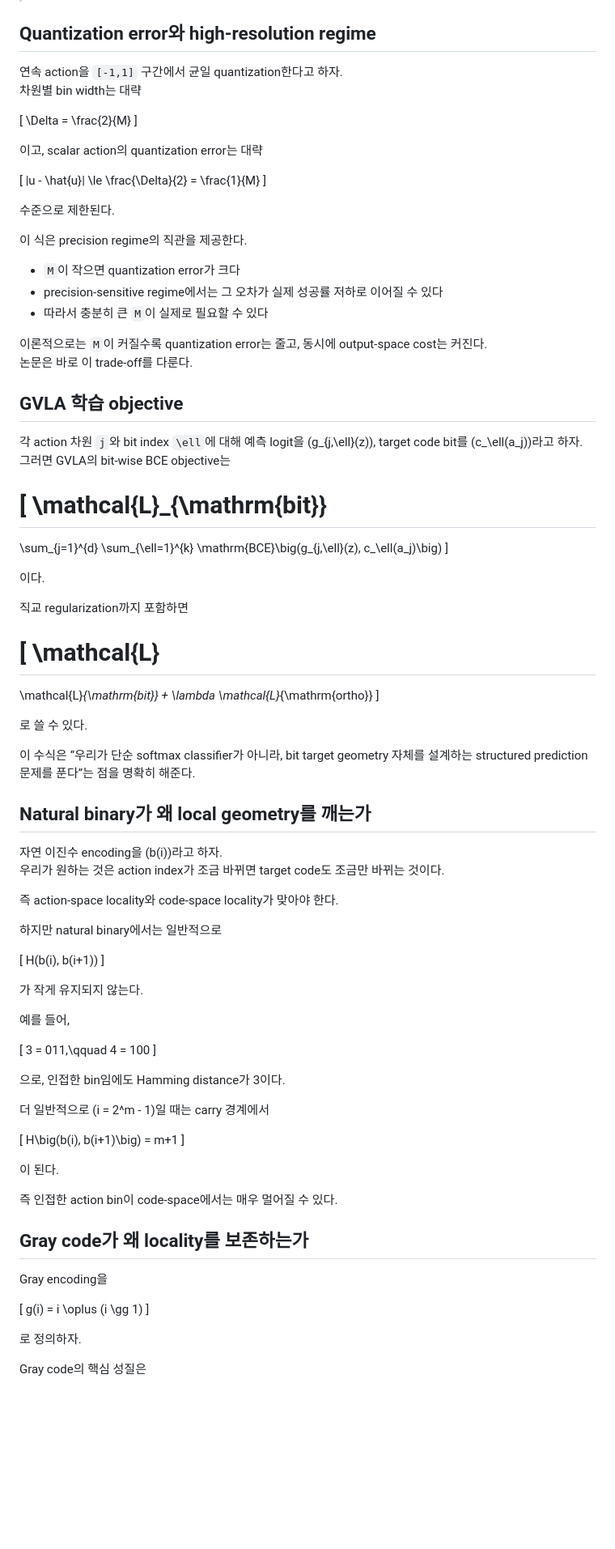
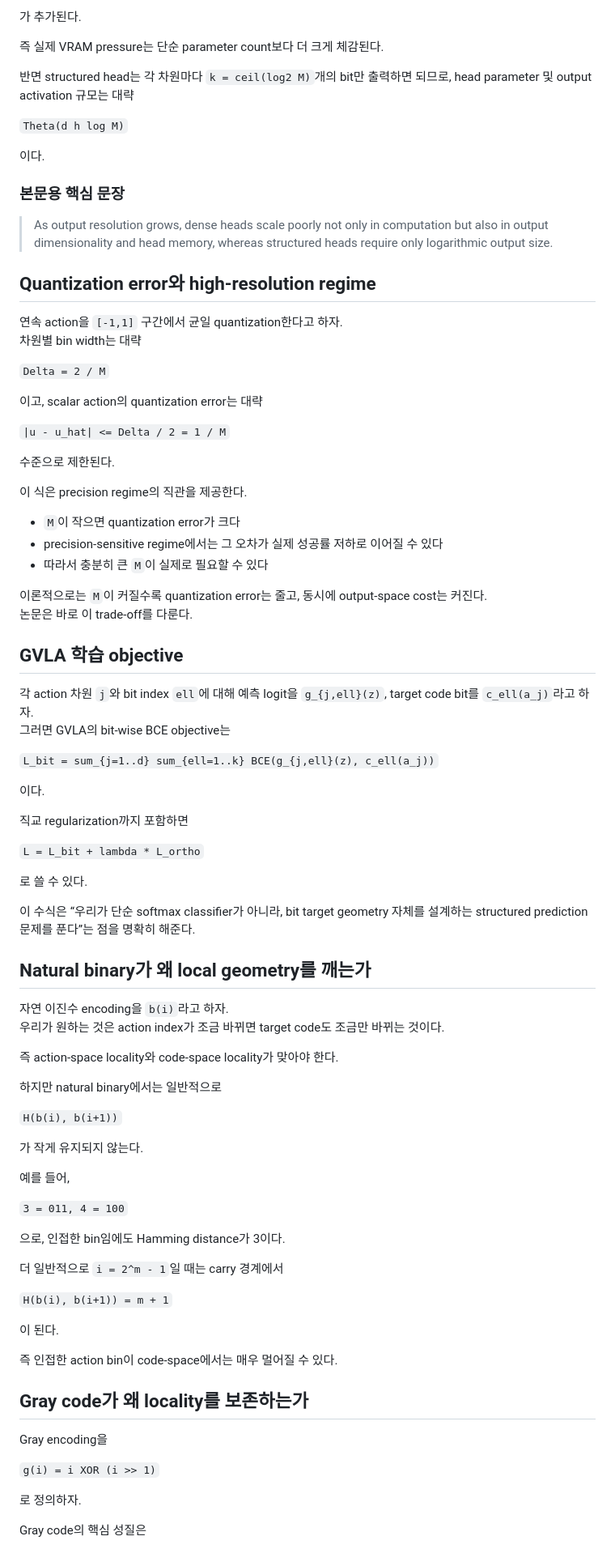
Before and after one commit to whilethis00/GVLA-Net, a Markdown page: docs/NEURIPS_EXPERIMENT_SELECTION_PLAN.md, the part around one of its changes. Shown at 81% size. Rendered like a GitHub page; blank space fills up the shorter version.

```diff
--- a/docs/NEURIPS_EXPERIMENT_SELECTION_PLAN.md
+++ b/docs/NEURIPS_EXPERIMENT_SELECTION_PLAN.md
@@ -262,18 +314,27 @@ O(d \log M)
+가 추가된다.
+
+즉 실제 VRAM pressure는 단순 parameter count보다 더 크게 체감된다.
+
+반면 structured head는 각 차원마다 `k = ceil(log2 M)`개의 bit만 출력하면 되므로, head parameter 및 output activation 규모는 대략
+
+`Theta(d h log M)`
+
+이다.
+
+### 본문용 핵심 문장
+
+> As output resolution grows, dense heads scale poorly not only in computation but also in output dimensionality and head memory, whereas structured heads require only logarithmic output size.
 
 ## Quantization error와 high-resolution regime
 
 연속 action을 `[-1,1]` 구간에서 균일 quantization한다고 하자.
 차원별 bin width는 대략
 
-\[
-\Delta = \frac{2}{M}
-\]
+`Delta = 2 / M`
 
 이고, scalar action의 quantization error는 대략
 
-\[
-|u - \hat{u}| \le \frac{\Delta}{2} = \frac{1}{M}
-\]
+`|u - u_hat| <= Delta / 2 = 1 / M`
 
 수준으로 제한된다.
 
@@ -288,28 +349,16 @@ O(d \log M)
 
 ## GVLA 학습 objective
 
-각 action 차원 `j`와 bit index `\ell`에 대해 예측 logit을 \(g_{j,\ell}(z)\), target code bit를 \(c_\ell(a_j)\)라고 하자.
+각 action 차원 `j`와 bit index `ell`에 대해 예측 logit을 `g_{j,ell}(z)`, target code bit를 `c_ell(a_j)`라고 하자.
 그러면 GVLA의 bit-wise BCE objective는
 
-\[
-\mathcal{L}_{\mathrm{bit}}
-=
-\sum_{j=1}^{d}
-\sum_{\ell=1}^{k}
-\mathrm{BCE}\big(g_{j,\ell}(z), c_\ell(a_j)\big)
-\]
+`L_bit = sum_{j=1..d} sum_{ell=1..k} BCE(g_{j,ell}(z), c_ell(a_j))`
 
 이다.
 
 직교 regularization까지 포함하면
 
-\[
-\mathcal{L}
-=
-\mathcal{L}_{\mathrm{bit}}
-+
-\lambda \mathcal{L}_{\mathrm{ortho}}
-\]
+`L = L_bit + lambda * L_ortho`
 
 로 쓸 수 있다.
 
@@ -317,32 +366,26 @@ O(d \log M)
 
 ## Natural binary가 왜 local geometry를 깨는가
 
-자연 이진수 encoding을 \(b(i)\)라고 하자.
+자연 이진수 encoding을 `b(i)`라고 하자.
 우리가 원하는 것은 action index가 조금 바뀌면 target code도 조금만 바뀌는 것이다.
 
 즉 action-space locality와 code-space locality가 맞아야 한다.
 
 하지만 natural binary에서는 일반적으로
 
-\[
-H(b(i), b(i+1))
-\]
+`H(b(i), b(i+1))`
 
 가 작게 유지되지 않는다.
 
 예를 들어,
 
-\[
-3 = 011,\qquad 4 = 100
-\]
+`3 = 011, 4 = 100`
 
 으로, 인접한 bin임에도 Hamming distance가 3이다.
 
-더 일반적으로 \(i = 2^m - 1\)일 때는 carry 경계에서
+더 일반적으로 `i = 2^m - 1`일 때는 carry 경계에서
 
-\[
-H\big(b(i), b(i+1)\big) = m+1
-\]
+`H(b(i), b(i+1)) = m + 1`
 
 이 된다.
 
@@ -352,9 +395,7 @@ H\big(b(i), b(i+1)\big) = m+1
 
 Gray encoding을
 
-\[
-g(i) = i \oplus (i \gg 1)
-\]
+`g(i) = i XOR (i >> 1)`
 
 로 정의하자.
 
```
Also changed, not shown: other parts of docs/NEURIPS_EXPERIMENT_SELECTION_PLAN.md (+127 -49 lines), docs/NEURIPS_MINIMAL_ADDITIONAL_EXPERIMENTS.md (+17 -0 lines).
